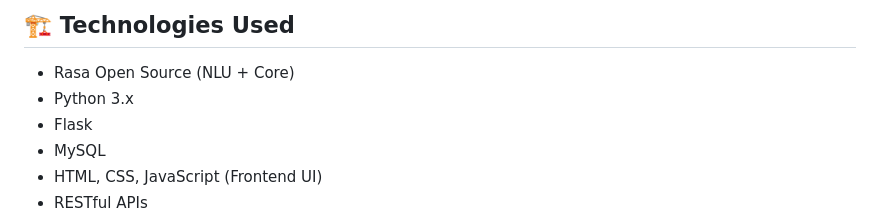
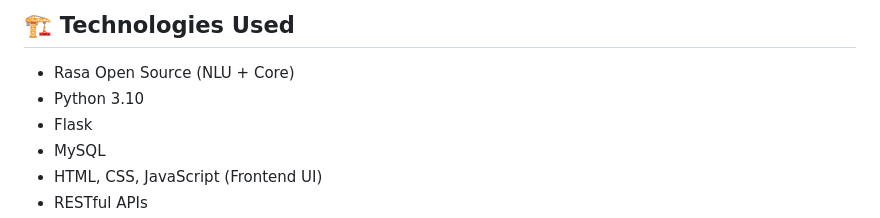
Before and after one commit to kalanamanu/Serendib-Guide-Travel-Bot, a Markdown page: README.md, the part around the change. GitHub-like rendering.

```diff
--- a/README.md
+++ b/README.md
@@ -39,7 +39,7 @@ We would like to express our sincere gratitude to our module lecturer, Mr. Kalan
 ## 🏗️ Technologies Used
 
 - Rasa Open Source (NLU + Core)
-- Python 3.x
+- Python 3.10
 - Flask
 - MySQL
 - HTML, CSS, JavaScript (Frontend UI)
```
